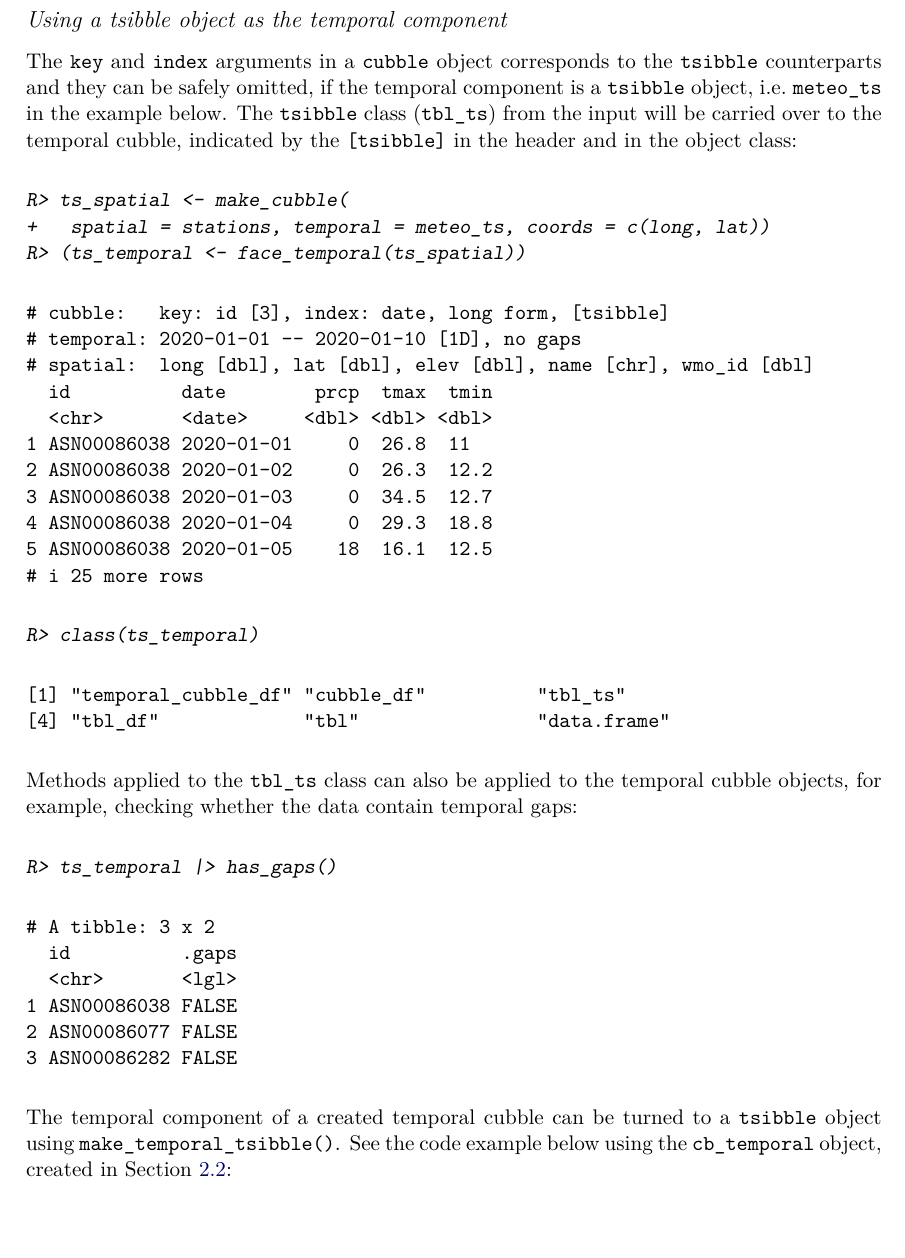
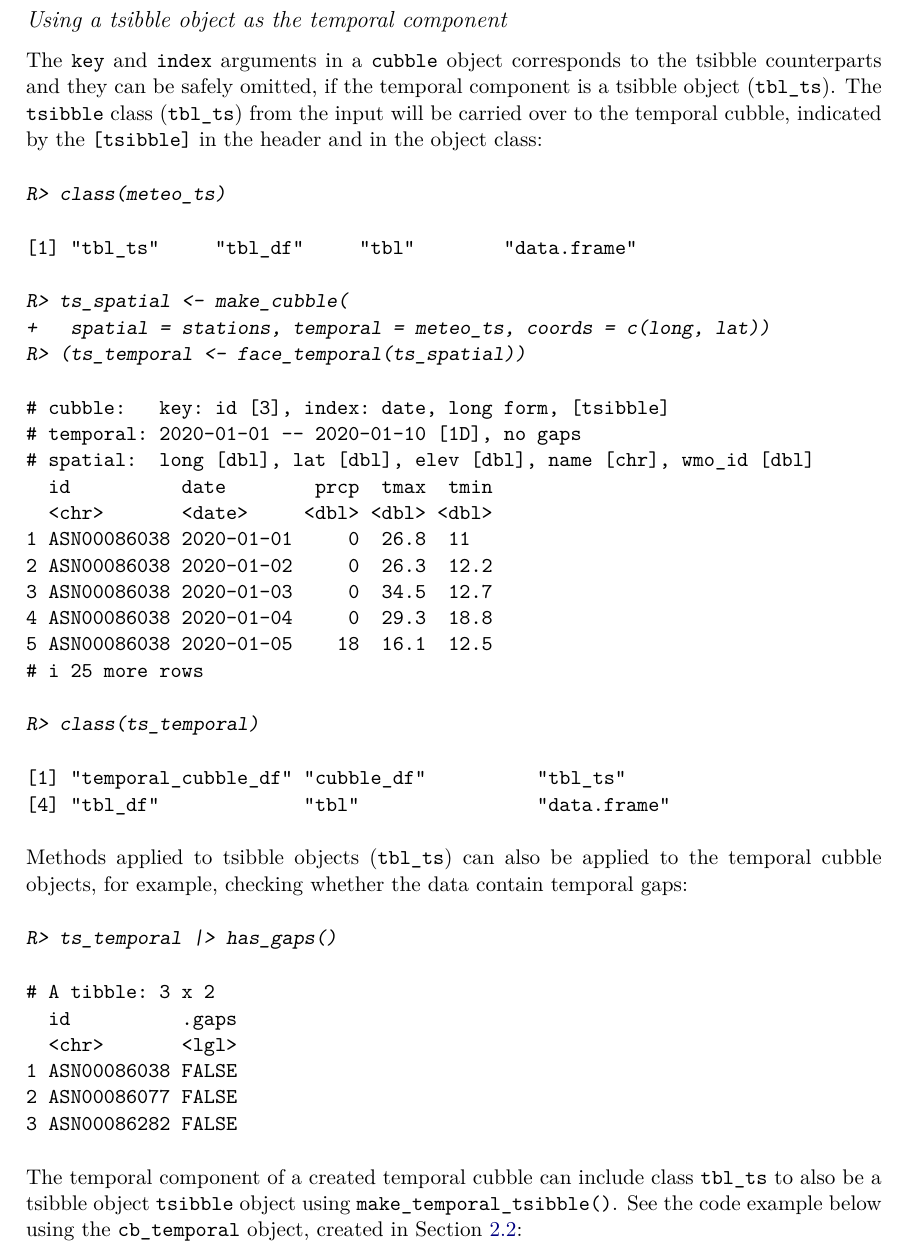
Before and after one commit to huizezhang-sherry/paper-cubble, a LaTeX document (cubble.tex): part of page 8 of 25, cut so that both start at the same text. Compiled offline with pdfLaTeX.

Commit message:
check on code markup with \code{}g

```diff
--- a/cubble.tex
+++ b/cubble.tex
@@ -350,9 +350,15 @@ Analysts often have their preferred spatial or temporal data structure for spati
 \hypertarget{using-a-tsibble-object-as-the-temporal-component}{%
 \subsubsection{Using a tsibble object as the temporal component}\label{using-a-tsibble-object-as-the-temporal-component}}
 
-The \code{key} and \code{index} arguments in a \code{cubble} object corresponds to the \code{tsibble} counterparts and they can be safely omitted, if the temporal component is a \code{tsibble} object, i.e.~\code{meteo_ts} in the example below. The \code{tsibble} class (\code{tbl_ts}) from the input will be carried over to the temporal cubble, indicated by the \code{[tsibble]} in the header and in the object class:
+The \code{key} and \code{index} arguments in a \code{cubble} object corresponds to the tsibble counterparts and they can be safely omitted, if the temporal component is a tsibble object (\code{tbl_ts}). The \code{tsibble} class (\code{tbl_ts}) from the input will be carried over to the temporal cubble, indicated by the \code{[tsibble]} in the header and in the object class:
 
 \begin{CodeChunk}
+\begin{CodeInput}
+R> class(meteo_ts)
+\end{CodeInput}
+\begin{CodeOutput}
+[1] "tbl_ts"     "tbl_df"     "tbl"        "data.frame"
+\end{CodeOutput}
 \begin{CodeInput}
 R> ts_spatial <- make_cubble(
 +   spatial = stations, temporal = meteo_ts, coords = c(long, lat))
@@ -380,7 +386,7 @@ R> class(ts_temporal)
 \end{CodeOutput}
 \end{CodeChunk}
 
-Methods applied to the \code{tbl_ts} class can also be applied to the temporal cubble objects, for example, checking whether the data contain temporal gaps:
+Methods applied to tsibble objects (\code{tbl_ts}) can also be applied to the temporal cubble objects, for example, checking whether the data contain temporal gaps:
 
 \begin{CodeChunk}
 \begin{CodeInput}
@@ -396,7 +402,7 @@ R> ts_temporal |> has_gaps()
 \end{CodeOutput}
 \end{CodeChunk}
 
-The temporal component of a created temporal cubble can be turned to a \code{tsibble} object using \code{make_temporal_tsibble()}. See the code example below using the \code{cb_temporal} object, created in Section \ref{create}:
+The temporal component of a created temporal cubble can include class \code{tbl_ts} to also be a tsibble object \code{tsibble} object using \code{make_temporal_tsibble()}. See the code example below using the \code{cb_temporal} object, created in Section \ref{create}:
 
 \begin{CodeChunk}
 \begin{CodeInput}
```
Also changed, not shown: cubble.pdf, cubble.tex (16 more changed lines), 1 other file.
